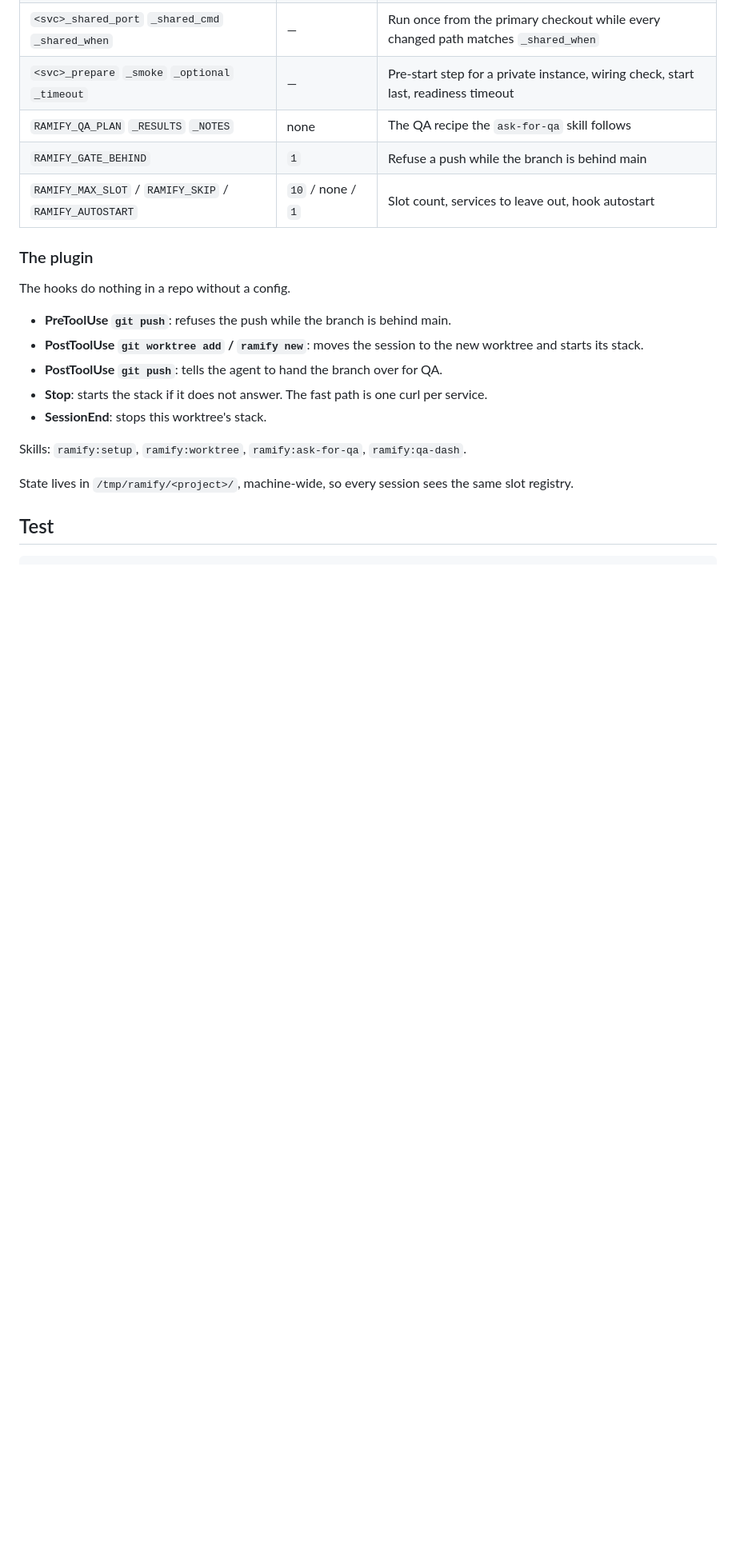
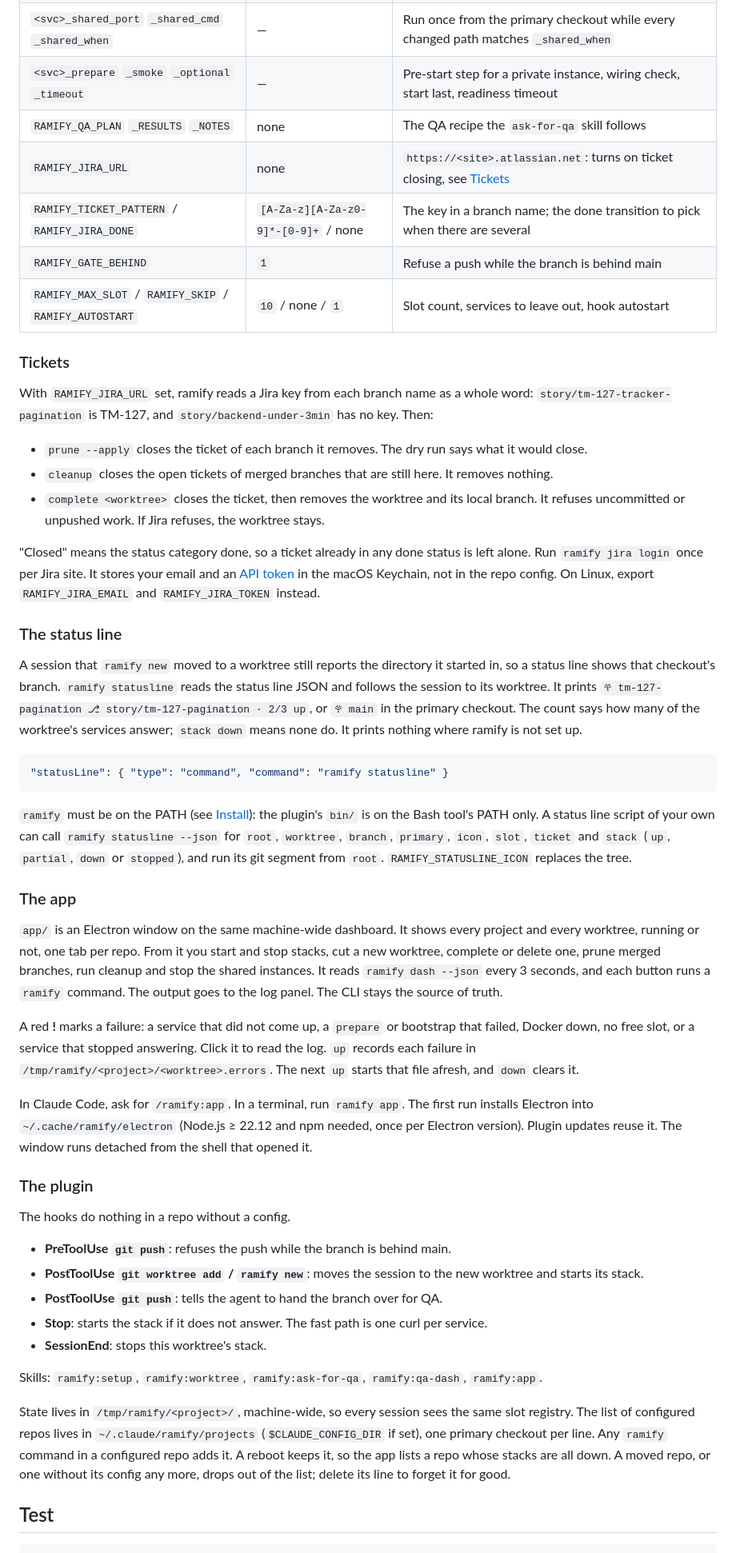
Before and after one commit to la-rockoteque/ramify, a Markdown page: README.md, the part around one of its changes. Shown at 80% size. Rendered like a GitHub page; blank space fills up the shorter version.

````diff
--- a/README.md
+++ b/README.md
@@ -109,8 +113,60 @@ SPA that proxies to whichever API it got, and Storybook.
 | `<svc>_shared_port` `_shared_cmd` `_shared_when` | — | Run once from the primary checkout while every changed path matches `_shared_when` |
 | `<svc>_prepare` `_smoke` `_optional` `_timeout` | — | Pre-start step for a private instance, wiring check, start last, readiness timeout |
 | `RAMIFY_QA_PLAN` `_RESULTS` `_NOTES` | none | The QA recipe the `ask-for-qa` skill follows |
+| `RAMIFY_JIRA_URL` | none | `https://<site>.atlassian.net`: turns on ticket closing, see [Tickets](#tickets) |
+| `RAMIFY_TICKET_PATTERN` / `RAMIFY_JIRA_DONE` | `[A-Za-z][A-Za-z0-9]*-[0-9]+` / none | The key in a branch name; the done transition to pick when there are several |
 | `RAMIFY_GATE_BEHIND` | `1` | Refuse a push while the branch is behind main |
 | `RAMIFY_MAX_SLOT` / `RAMIFY_SKIP` / `RAMIFY_AUTOSTART` | `10` / none / `1` | Slot count, services to leave out, hook autostart |
+
+### Tickets
+
+With `RAMIFY_JIRA_URL` set, ramify reads a Jira key from each branch name as a whole word:
+`story/tm-127-tracker-pagination` is TM-127, and `story/backend-under-3min` has no key. Then:
+
+- `prune --apply` closes the ticket of each branch it removes. The dry run says what it would close.
+- `cleanup` closes the open tickets of merged branches that are still here. It removes nothing.
+- `complete <worktree>` closes the ticket, then removes the worktree and its local branch. It
+  refuses uncommitted or unpushed work. If Jira refuses, the worktree stays.
+
+"Closed" means the status category done, so a ticket already in any done status is left alone.
+Run `ramify jira login` once per Jira site. It stores your email and an
+[API token](https://id.atlassian.com/manage-profile/security/api-tokens) in the macOS Keychain,
+not in the repo config. On Linux, export `RAMIFY_JIRA_EMAIL` and `RAMIFY_JIRA_TOKEN` instead.
+
+### The status line
+
+A session that `ramify new` moved to a worktree still reports the directory it started in, so a
+status line shows that checkout's branch. `ramify statusline` reads the status line JSON and
+follows the session to its worktree. It prints `𖣂 tm-127-pagination ⎇ story/tm-127-pagination · 2/3 up`,
+or `𖣂 main` in the primary checkout. The count says how many of the worktree's services
+answer; `stack down` means none do. It prints nothing where ramify is not set up.
+
+```json
+"statusLine": { "type": "command", "command": "ramify statusline" }
+```
+
+`ramify` must be on the PATH (see [Install](#install)): the plugin's `bin/` is on the Bash
+tool's PATH only. A status line script of your own can call `ramify statusline --json` for
+`root`, `worktree`, `branch`, `primary`, `icon`, `slot`, `ticket` and `stack` (`up`, `partial`,
+`down` or `stopped`), and run its git segment from `root`.
+`RAMIFY_STATUSLINE_ICON` replaces the tree.
+
+### The app
+
+`app/` is an Electron window on the same machine-wide dashboard. It shows every project and
+every worktree, running or not, one tab per repo. From it you start and stop stacks, cut a new worktree, complete or
+delete one, prune merged branches, run cleanup and stop the shared instances. It reads
+`ramify dash --json` every 3 seconds, and each button runs a `ramify` command. The output goes
+to the log panel. The CLI stays the source of truth.
+
+A red **!** marks a failure: a service that did not come up, a `prepare` or bootstrap that
+failed, Docker down, no free slot, or a service that stopped answering. Click it to read the
+log. `up` records each failure in `/tmp/ramify/<project>/<worktree>.errors`. The next `up`
+starts that file afresh, and `down` clears it.
+
+In Claude Code, ask for `/ramify:app`. In a terminal, run `ramify app`. The first run installs
+Electron into `~/.cache/ramify/electron` (Node.js ≥ 22.12 and npm needed, once per Electron
+version). Plugin updates reuse it. The window runs detached from the shell that opened it.
 
 ### The plugin
 
@@ -122,9 +178,13 @@ The hooks do nothing in a repo without a config.
 - **Stop**: starts the stack if it does not answer. The fast path is one curl per service.
 - **SessionEnd**: stops this worktree's stack.
 
-Skills: `ramify:setup`, `ramify:worktree`, `ramify:ask-for-qa`, `ramify:qa-dash`.
+Skills: `ramify:setup`, `ramify:worktree`, `ramify:ask-for-qa`, `ramify:qa-dash`, `ramify:app`.
 
 State lives in `/tmp/ramify/<project>/`, machine-wide, so every session sees the same slot registry.
+The list of configured repos lives in `~/.claude/ramify/projects` (`$CLAUDE_CONFIG_DIR` if set),
+one primary checkout per line. Any `ramify` command in a configured repo adds it. A reboot keeps
+it, so the app lists a repo whose stacks are all down. A moved repo, or one without its config
+any more, drops out of the list; delete its line to forget it for good.
 
 ## Test
 
````
Also changed, not shown: other parts of README.md (+9 -5 lines), skills/app/SKILL.md (added, +20 -0 lines), skills/qa-dash/SKILL.md (+4 -0 lines), assets/ramify-128.png, assets/ramify-512.png, 15 other files.
